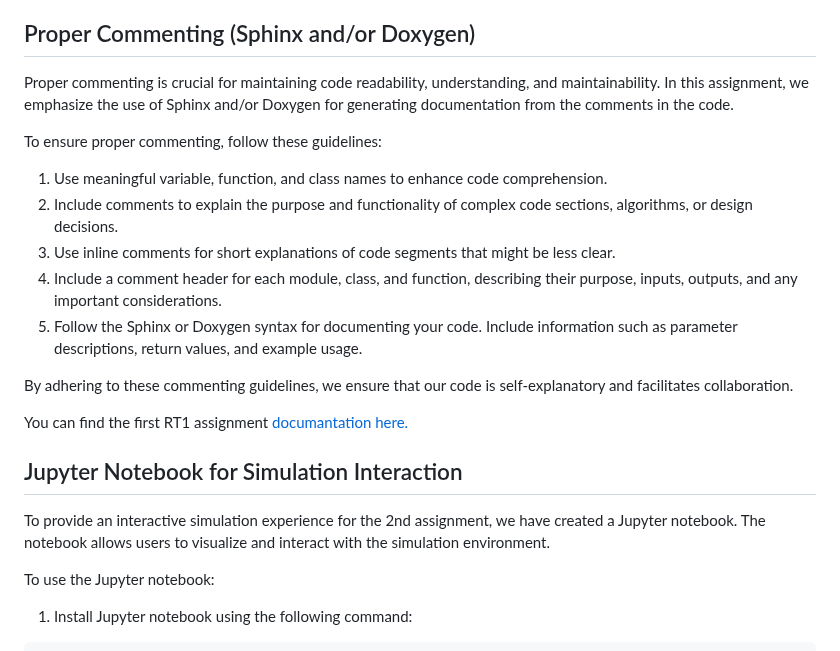
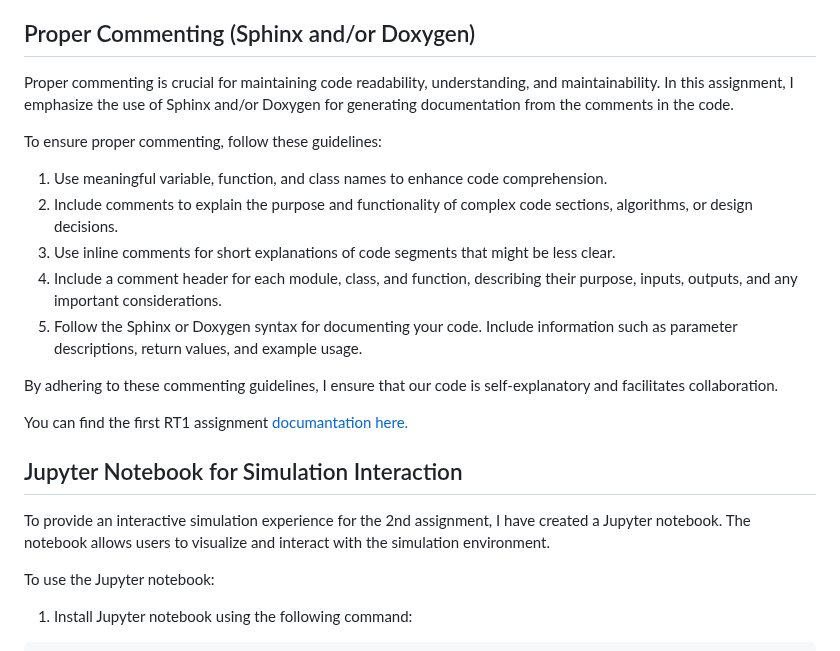
Before and after one commit to giangalv/RESEARCH_TRACK_2, a Markdown page: README.md, the part around the change. Rendered like a GitHub page.

```diff
--- a/README.md
+++ b/README.md
@@ -4,7 +4,7 @@ This README provides information about the assignments and the various component
 
 ## Proper Commenting (Sphinx and/or Doxygen)
 
-Proper commenting is crucial for maintaining code readability, understanding, and maintainability. In this assignment, we emphasize the use of Sphinx and/or Doxygen for generating documentation from the comments in the code.
+Proper commenting is crucial for maintaining code readability, understanding, and maintainability. In this assignment, I emphasize the use of Sphinx and/or Doxygen for generating documentation from the comments in the code.
 
 To ensure proper commenting, follow these guidelines:
 
@@ -14,14 +14,14 @@ To ensure proper commenting, follow these guidelines:
 4. Include a comment header for each module, class, and function, describing their purpose, inputs, outputs, and any important considerations.
 5. Follow the Sphinx or Doxygen syntax for documenting your code. Include information such as parameter descriptions, return values, and example usage.
 
-By adhering to these commenting guidelines, we ensure that our code is self-explanatory and facilitates collaboration.
+By adhering to these commenting guidelines, I ensure that our code is self-explanatory and facilitates collaboration.
 
 You can find the first RT1 assignment [documantation here.](https://giangalv.github.io/RESEARCH_TRACK_2/functions.html)
 
 
 ## Jupyter Notebook for Simulation Interaction
 
-To provide an interactive simulation experience for the 2nd assignment, we have created a Jupyter notebook. The notebook allows users to visualize and interact with the simulation environment.
+To provide an interactive simulation experience for the 2nd assignment, I have created a Jupyter notebook. The notebook allows users to visualize and interact with the simulation environment.
 
 To use the Jupyter notebook:
 
```
